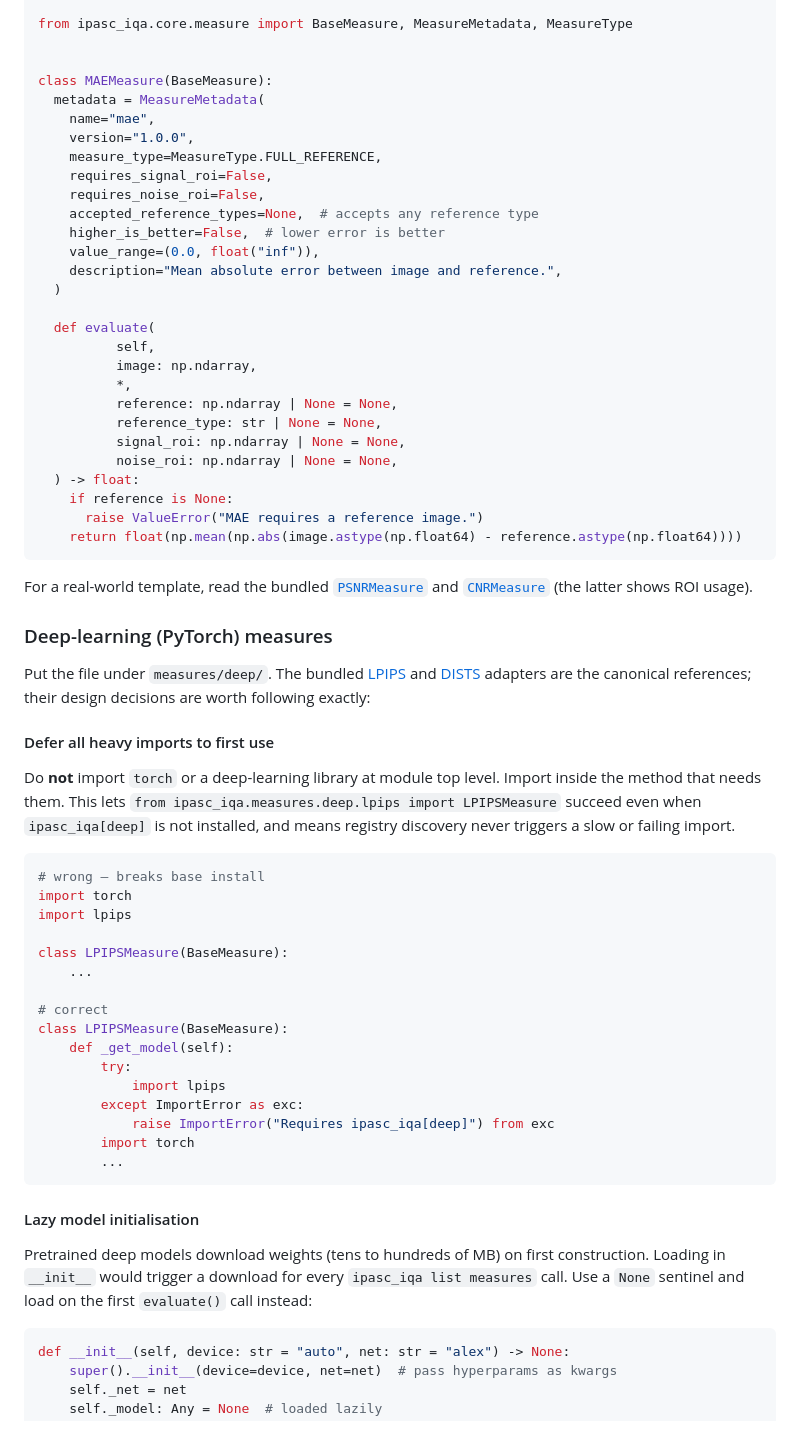
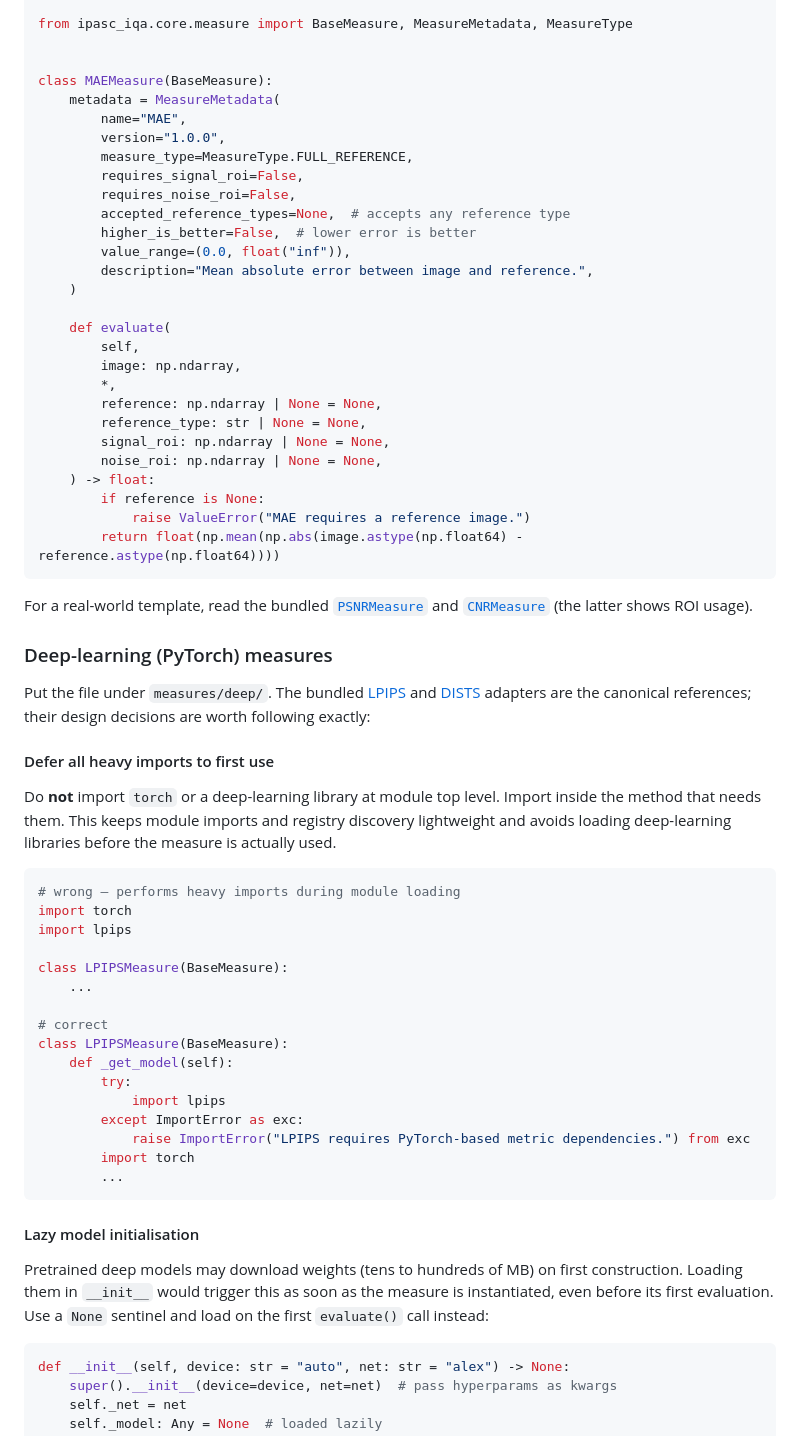
Before and after one commit to IPASC/ipasc-iqa, a Markdown page: docs/guides/writing-a-measure.md, the part around one of its changes. GitHub-like rendering.

````diff
--- a/docs/guides/writing-a-measure.md
+++ b/docs/guides/writing-a-measure.md
@@ -76,30 +77,30 @@ from ipasc_iqa.core.measure import BaseMeasure, MeasureMetadata, MeasureType
 
 
 class MAEMeasure(BaseMeasure):
-  metadata = MeasureMetadata(
-    name="mae",
-    version="1.0.0",
-    measure_type=MeasureType.FULL_REFERENCE,
-    requires_signal_roi=False,
-    requires_noise_roi=False,
-    accepted_reference_types=None,  # accepts any reference type
-    higher_is_better=False,  # lower error is better
-    value_range=(0.0, float("inf")),
-    description="Mean absolute error between image and reference.",
-  )
+    metadata = MeasureMetadata(
+        name="MAE",
+        version="1.0.0",
+        measure_type=MeasureType.FULL_REFERENCE,
+        requires_signal_roi=False,
+        requires_noise_roi=False,
+        accepted_reference_types=None,  # accepts any reference type
+        higher_is_better=False,  # lower error is better
+        value_range=(0.0, float("inf")),
+        description="Mean absolute error between image and reference.",
+    )
 
-  def evaluate(
-          self,
-          image: np.ndarray,
-          *,
-          reference: np.ndarray | None = None,
-          reference_type: str | None = None,
-          signal_roi: np.ndarray | None = None,
-          noise_roi: np.ndarray | None = None,
-  ) -> float:
-    if reference is None:
-      raise ValueError("MAE requires a reference image.")
-    return float(np.mean(np.abs(image.astype(np.float64) - reference.astype(np.float64))))
+    def evaluate(
+        self,
+        image: np.ndarray,
+        *,
+        reference: np.ndarray | None = None,
+        reference_type: str | None = None,
+        signal_roi: np.ndarray | None = None,
+        noise_roi: np.ndarray | None = None,
+    ) -> float:
+        if reference is None:
+            raise ValueError("MAE requires a reference image.")
+        return float(np.mean(np.abs(image.astype(np.float64) - reference.astype(np.float64))))
 ```
 
 For a real-world template, read the bundled
@@ -116,12 +117,11 @@ references; their design decisions are worth following exactly:
 #### Defer all heavy imports to first use
 
 Do **not** import `torch` or a deep-learning library at module top level. Import inside the method
-that needs them. This lets `from ipasc_iqa.measures.deep.lpips import LPIPSMeasure` succeed even
-when `ipasc_iqa[deep]` is not installed, and means registry discovery never triggers a slow or
-failing import.
+that needs them. This keeps module imports and registry discovery lightweight and avoids loading
+deep-learning libraries before the measure is actually used.
 
 ```python
-# wrong — breaks base install
+# wrong — performs heavy imports during module loading
 import torch
 import lpips
 
@@ -134,16 +134,16 @@ class LPIPSMeasure(BaseMeasure):
         try:
             import lpips
         except ImportError as exc:
-            raise ImportError("Requires ipasc_iqa[deep]") from exc
+            raise ImportError("LPIPS requires PyTorch-based metric dependencies.") from exc
         import torch
         ...
 ```
 
 #### Lazy model initialisation
 
-Pretrained deep models download weights (tens to hundreds of MB) on first construction.
-Loading in `__init__` would trigger a download for every `ipasc_iqa list measures` call.
-Use a `None` sentinel and load on the first `evaluate()` call instead:
+Pretrained deep models may download weights (tens to hundreds of MB) on first construction.
+Loading them in `__init__` would trigger this as soon as the measure is instantiated, even before
+its first evaluation. Use a `None` sentinel and load on the first `evaluate()` call instead:
 
 ```python
 def __init__(self, device: str = "auto", net: str = "alex") -> None:
````
Also changed, not shown: other parts of docs/guides/writing-a-measure.md (+41 -51 lines), docs/guides/adding-a-dataset.md (+6 -3 lines).
